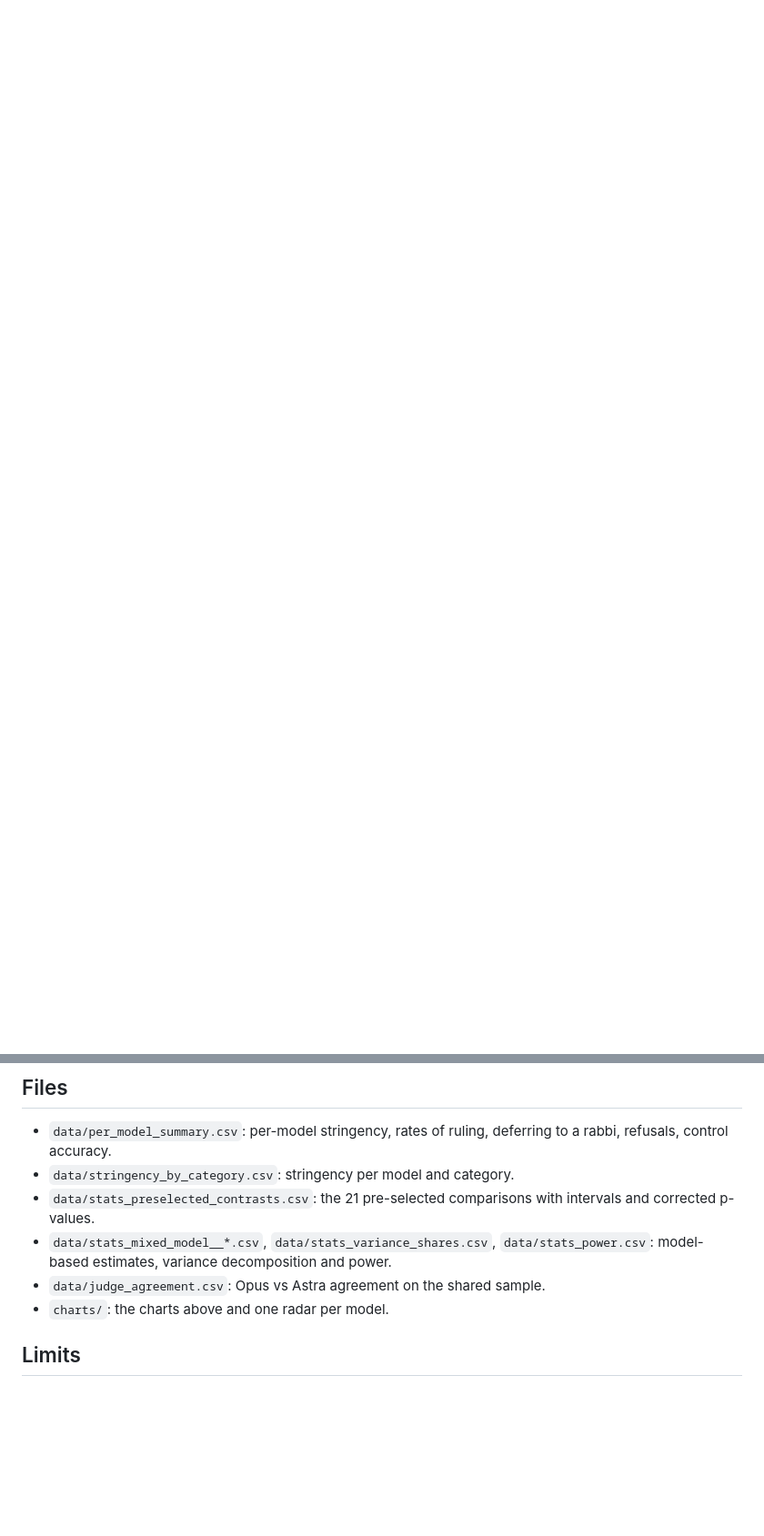
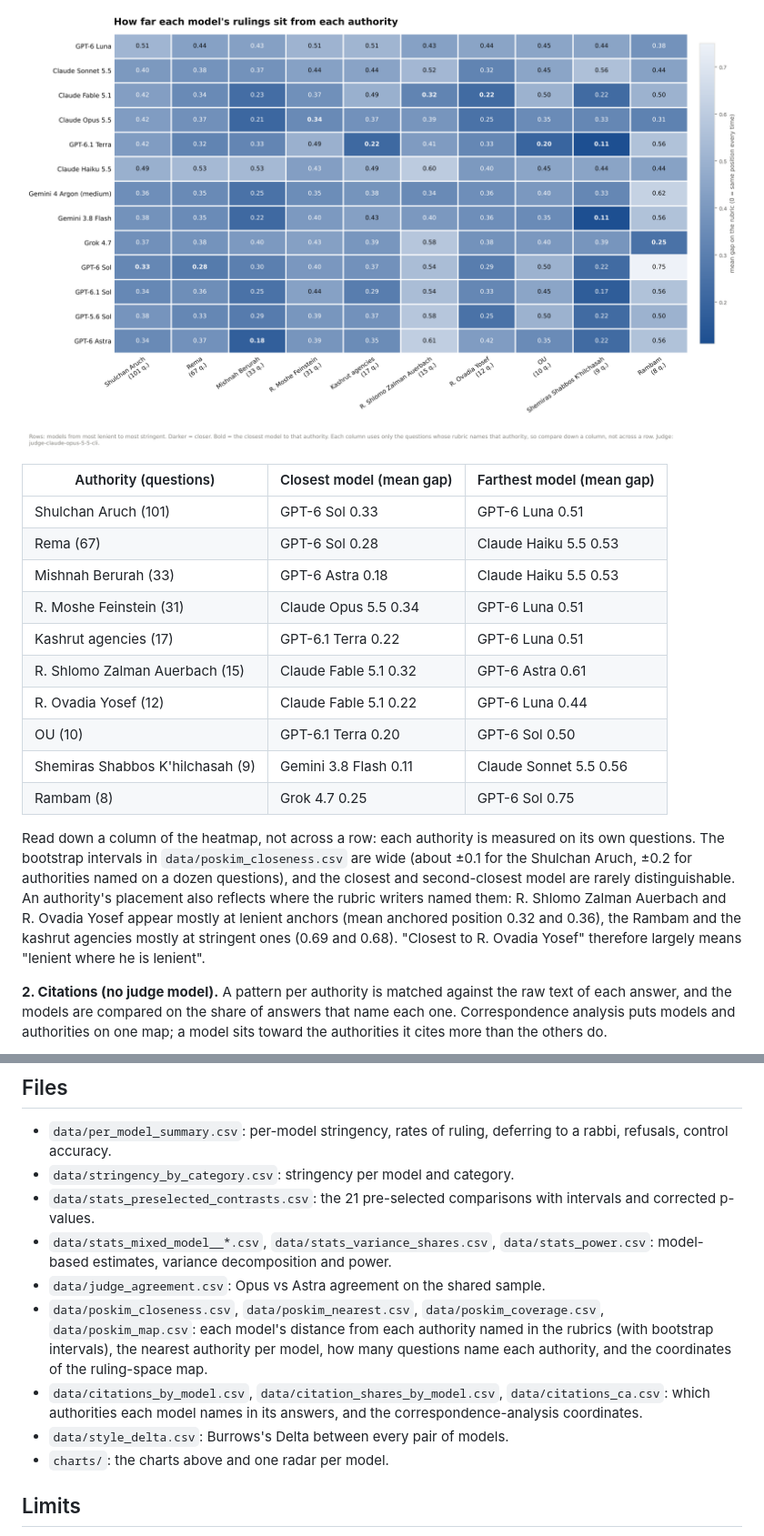
Before and after one commit to HalachaBench/hashkafa-bench-results, a Markdown page: README.md, 2 parts joined by grey strips. Shown at 91% size. Drawn GitHub-style; pictures changed too: charts/poskim-heatmap.png (added); blank space fills up the shorter version.

```diff
--- a/README.md
+++ b/README.md
@@ -79,0 +98,29 @@ Adjusted stringency from a mixed model (model + question), Opus judge. Full tabl
+![How far each model's rulings sit from each authority](charts/poskim-heatmap.png)
+
+| Authority (questions) | Closest model (mean gap) | Farthest model (mean gap) |
+|---|---|---|
+| Shulchan Aruch (101) | GPT-6 Sol 0.33 | GPT-6 Luna 0.51 |
+| Rema (67) | GPT-6 Sol 0.28 | Claude Haiku 5.5 0.53 |
+| Mishnah Berurah (33) | GPT-6 Astra 0.18 | Claude Haiku 5.5 0.53 |
+| R. Moshe Feinstein (31) | Claude Opus 5.5 0.34 | GPT-6 Luna 0.51 |
+| Kashrut agencies (17) | GPT-6.1 Terra 0.22 | GPT-6 Luna 0.51 |
+| R. Shlomo Zalman Auerbach (15) | Claude Fable 5.1 0.32 | GPT-6 Astra 0.61 |
+| R. Ovadia Yosef (12) | Claude Fable 5.1 0.22 | GPT-6 Luna 0.44 |
+| OU (10) | GPT-6.1 Terra 0.20 | GPT-6 Sol 0.50 |
+| Shemiras Shabbos K'hilchasah (9) | Gemini 3.8 Flash 0.11 | Claude Sonnet 5.5 0.56 |
+| Rambam (8) | Grok 4.7 0.25 | GPT-6 Sol 0.75 |
+
+Read down a column of the heatmap, not across a row: each authority is measured on its own
+questions. The bootstrap intervals in `data/poskim_closeness.csv` are wide (about ±0.1 for the
+Shulchan Aruch, ±0.2 for authorities named on a dozen questions), and the closest and
+second-closest model are rarely distinguishable. An authority's placement also reflects where
+the rubric writers named them: R. Shlomo Zalman Auerbach and R. Ovadia Yosef appear mostly at
+lenient anchors (mean anchored position 0.32 and 0.36), the Rambam and the kashrut agencies mostly
+at stringent ones (0.69 and 0.68). "Closest to R. Ovadia Yosef" therefore largely means "lenient
+where he is lenient".
+
+**2. Citations (no judge model).** A pattern per authority is matched against the raw text of
+each answer, and the models are compared on the share of answers that name each one. Correspondence
+analysis puts models and authorities on one map; a model sits toward the authorities it cites more
+than the others do.
+
@@ -85,6 +169,12 @@ Adjusted stringency from a mixed model (model + question), Opus judge. Full tabl
 - `data/stats_mixed_model__*.csv`, `data/stats_variance_shares.csv`, `data/stats_power.csv`: model-based estimates,
   variance decomposition and power.
 - `data/judge_agreement.csv`: Opus vs Astra agreement on the shared sample.
+- `data/poskim_closeness.csv`, `data/poskim_nearest.csv`, `data/poskim_coverage.csv`, `data/poskim_map.csv`: each
+  model's distance from each authority named in the rubrics (with bootstrap intervals), the nearest authority per
+  model, how many questions name each authority, and the coordinates of the ruling-space map.
+- `data/citations_by_model.csv`, `data/citation_shares_by_model.csv`, `data/citations_ca.csv`: which authorities
+  each model names in its answers, and the correspondence-analysis coordinates.
+- `data/style_delta.csv`: Burrows's Delta between every pair of models.
 - `charts/`: the charts above and one radar per model.
 
 ## Limits
```
Also changed, not shown: other parts of README.md (+55 -0 lines), charts/citations-map.png (added), charts/poskim-map.png (added), charts/style-dendrogram.png (added), 8 other files.
